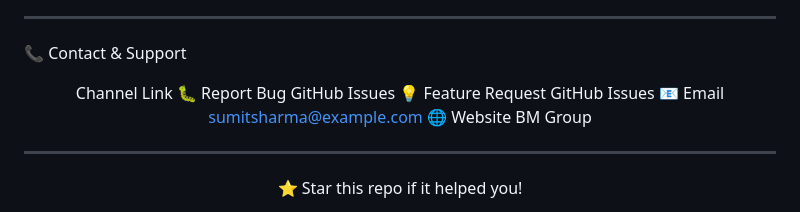
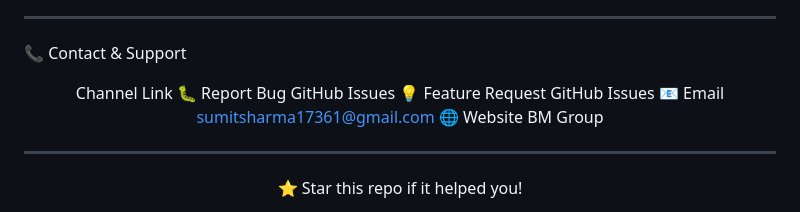
Before and after one commit to sumitsharma17361-ui/attendance-backend-clean, a Markdown page: README.md, the part around the change. Rendered like a GitHub page.

```diff
--- a/README.md
+++ b/README.md
@@ -896,7 +896,7 @@ https://img.shields.io/badge/GitHub-sumitsharma17361--ui-181717?style=for-the-ba
 Channel Link
 🐛 Report Bug GitHub Issues
 💡 Feature Request GitHub Issues
-📧 Email sumitsharma@example.com
+📧 Email sumitsharma17361@gmail.com
 🌐 Website BM Group
 
 </div>
```
